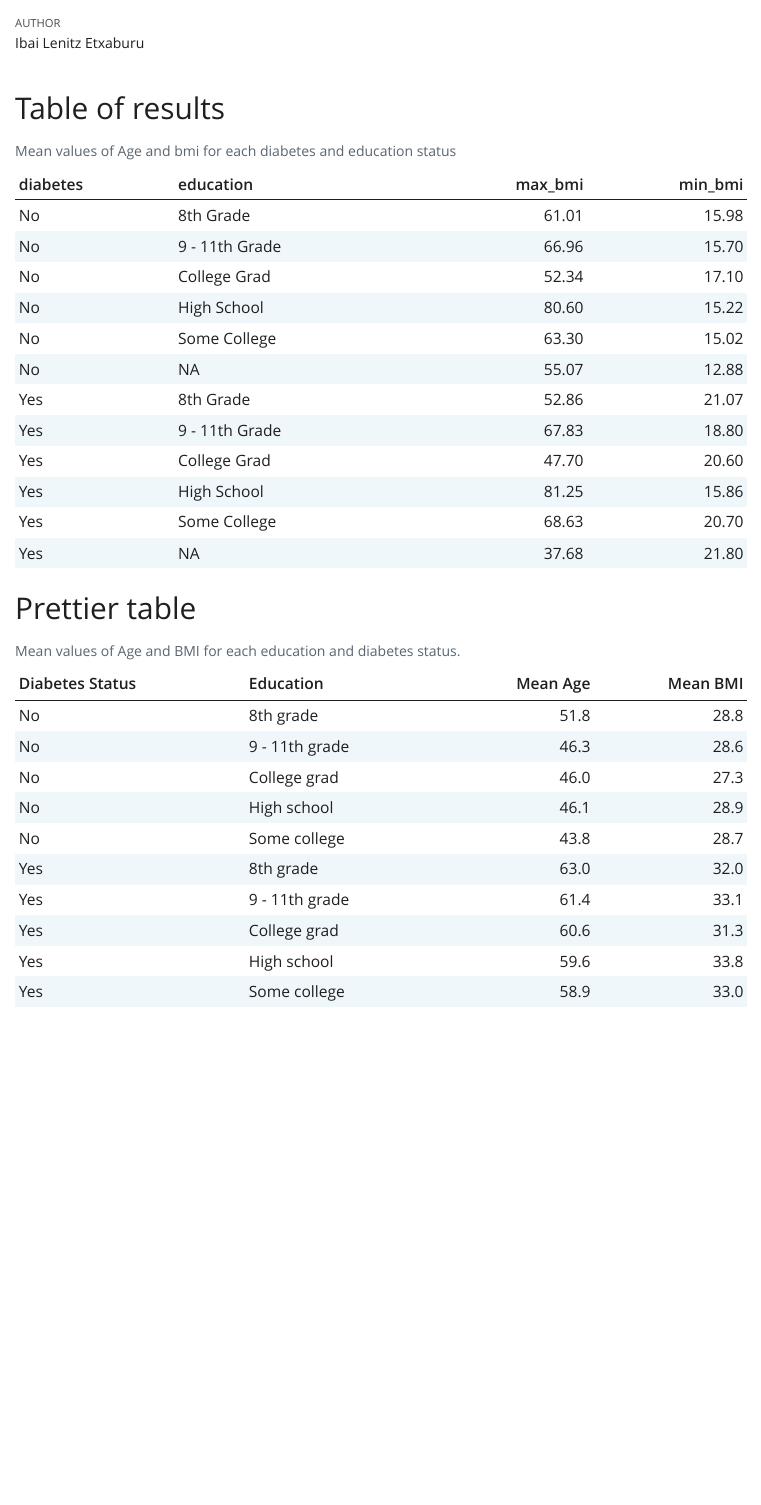
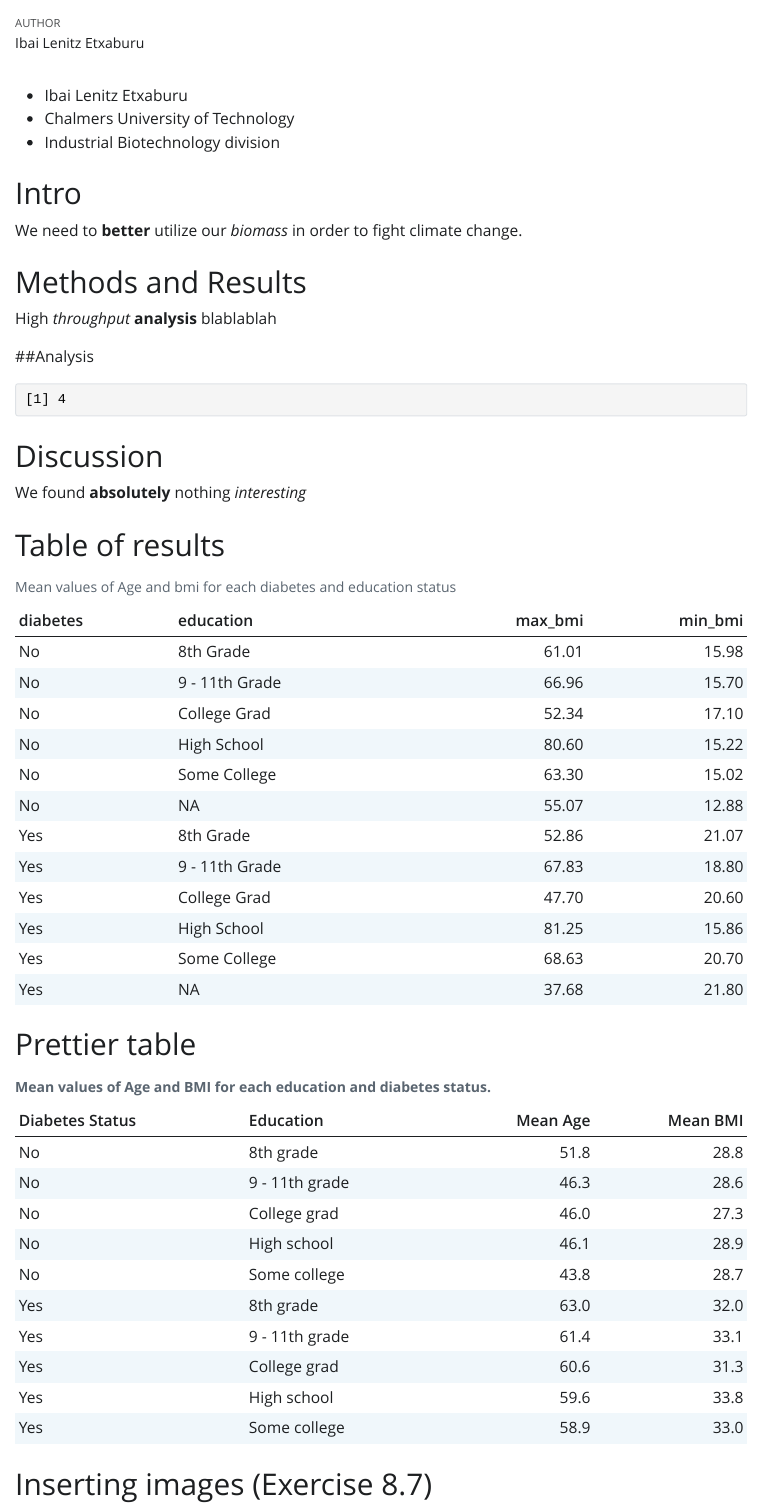
Before and after one commit to ilenitz/LearningR, a Quarto document (doc/learning.qmd): the page in a window 1100 px wide, from 60 px down. The pictures show the output file doc/learning.html that the author committed with the source, opened offline; Quarto's library style sheets are replaced by a plain one without menus.

Commit message:
Added Bitssss

````diff
--- a/doc/learning.qmd
+++ b/doc/learning.qmd
@@ -7,4 +5,30 @@ editor_options:
 ---
+
+- Ibai Lenitz Etxaburu
+- Chalmers University of Technology
+- Industrial Biotechnology division
+
+# Intro
+
+We need to **better** utilize our *biomass* in order to fight climate change.
+
+# Methods and Results
+
+High *throughput* **analysis** blablablah
+
+##Analysis
+
+```{r}
+#| echo: false
+#| message: false
+2+2
+```
+
+
+
+# Discussion
+
+We found **absolutely** nothing *interesting*
 
 
 ```{r setup}
@@ -62,5 +86,7 @@ nhanes_small %>%
     "Mean BMI" = mean_bmi,
     "Education" = education
   ) %>%
-  knitr::kable(caption = "Mean values of Age and BMI for each education and diabetes status.")
+  knitr::kable(caption = "**Mean values of Age and BMI for each education and diabetes status.**")
 ```
+
+# Inserting images (Exercise 8.7)
````
Also changed, not shown: doc/images/Bits.jpg (added), doc/learning.html, doc/learning.qmd (6 more changed lines).
